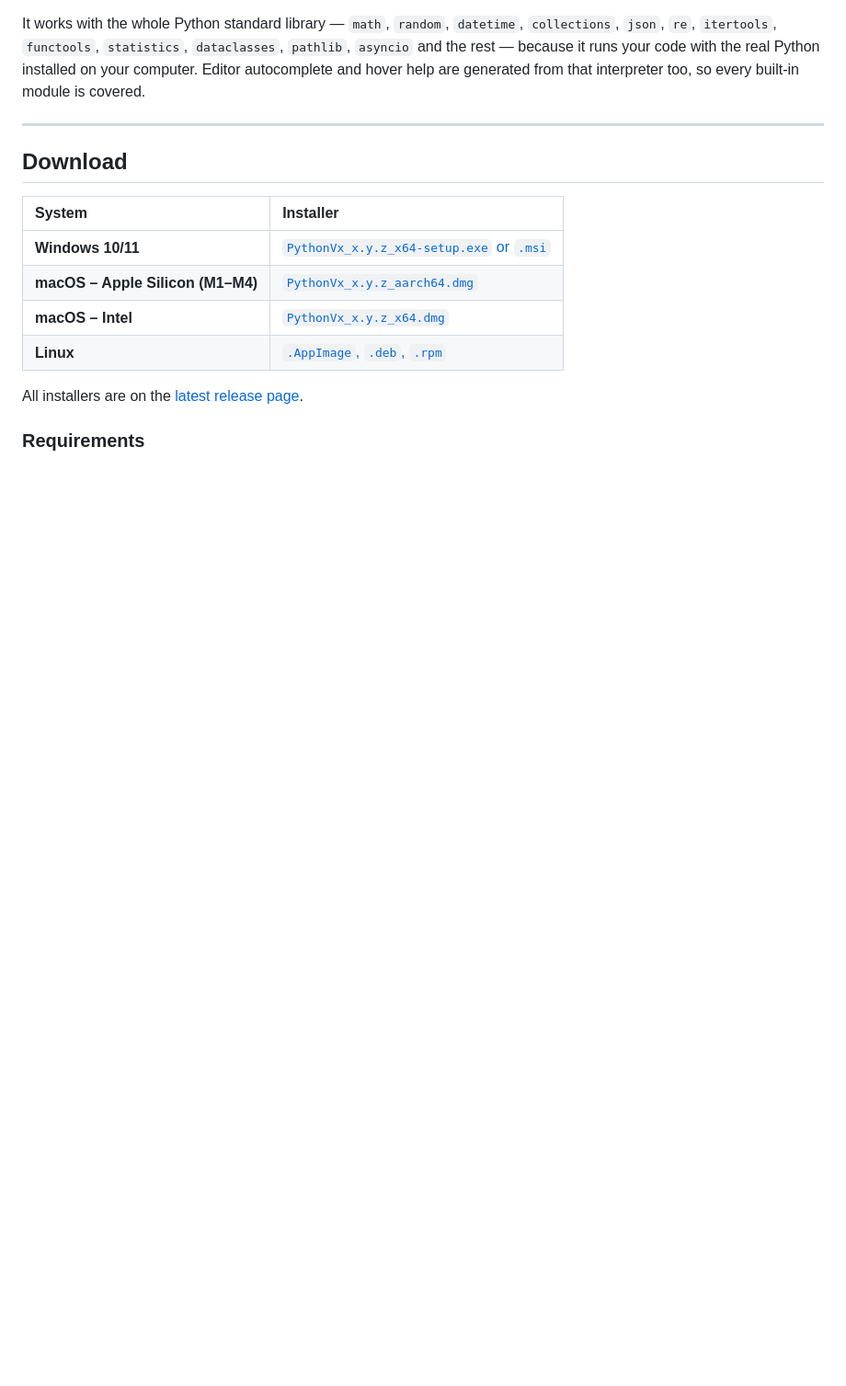
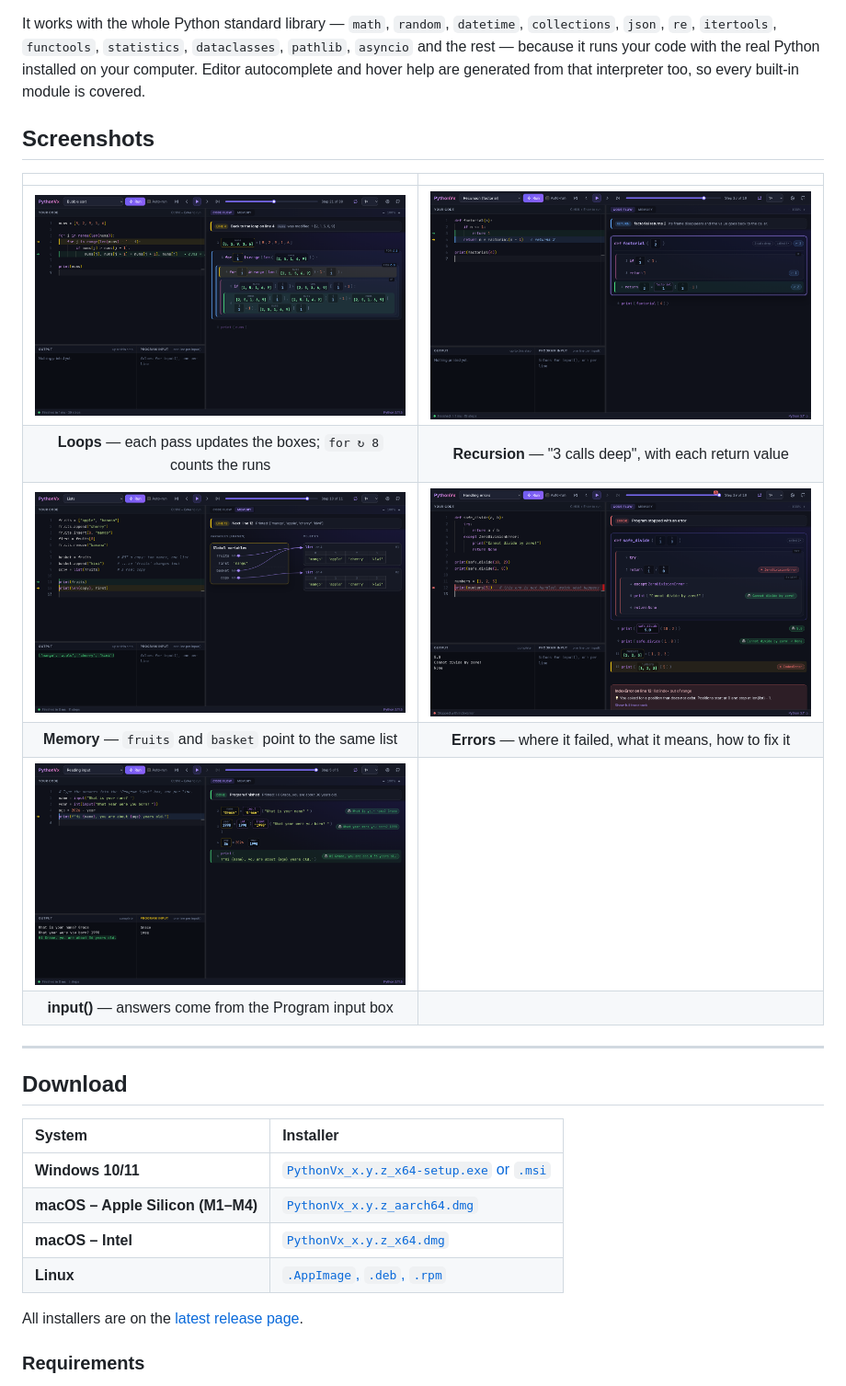
Before and after one commit to K-692/PythonVx, a Markdown page: README.md, the part around one of its changes. Shown at 92% size. Rendered like a GitHub page; pictures changed too: docs/screenshots/friendly-errors.png (added), docs/screenshots/input.png (added), docs/screenshots/loops-bubble-sort.png (added); blank space fills up the shorter version.

```diff
--- a/README.md
+++ b/README.md
@@ -13,6 +15,17 @@ PythonVx is a desktop app for people who are learning Python — or who have nev
 - **26 sample programs** (variables, loops, functions, recursion, lists, dictionaries, sorting, classes, inheritance, and tours of `math`, `random`, `collections`, `datetime`, `json`, `itertools`, `re`, `statistics`…) in the **Examples** menu — also available as plain `.py` files in [`samples/`](samples).
 
 It works with the whole Python standard library — `math`, `random`, `datetime`, `collections`, `json`, `re`, `itertools`, `functools`, `statistics`, `dataclasses`, `pathlib`, `asyncio` and the rest — because it runs your code with the real Python installed on your computer. Editor autocomplete and hover help are generated from that interpreter too, so every built-in module is covered.
+
+## Screenshots
+
+| | |
+| :---: | :---: |
+| ![Loops: nested for-loops with live values and loop counters](docs/screenshots/loops-bubble-sort.png) | ![Recursion: a function block several calls deep, returning values](docs/screenshots/recursion.png) |
+| **Loops** — each pass updates the boxes; `for ↻ 8` counts the runs | **Recursion** — "3 calls deep", with each return value |
+| ![Memory view: two names pointing to the same list](docs/screenshots/memory-view.png) | ![Friendly errors: the failing line, the error and a hint](docs/screenshots/friendly-errors.png) |
+| **Memory** — `fruits` and `basket` point to the same list | **Errors** — where it failed, what it means, how to fix it |
+| ![Reading input from the Program input box](docs/screenshots/input.png) | |
+| **input()** — answers come from the Program input box | |
 
 ---
 
```
Also changed, not shown: other parts of README.md (+2 -0 lines), docs/screenshots/code-flow-classes.png (added), 4 other files.
